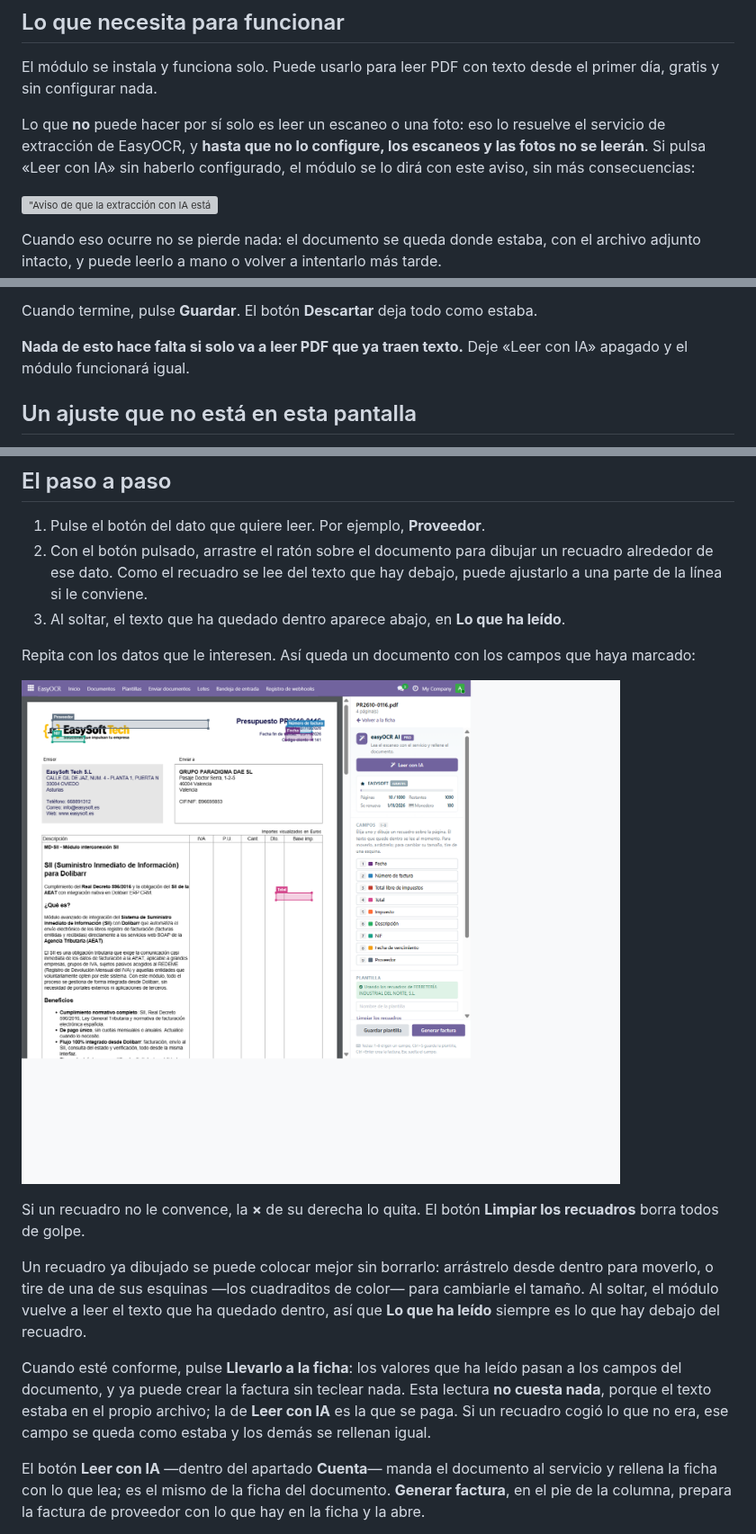
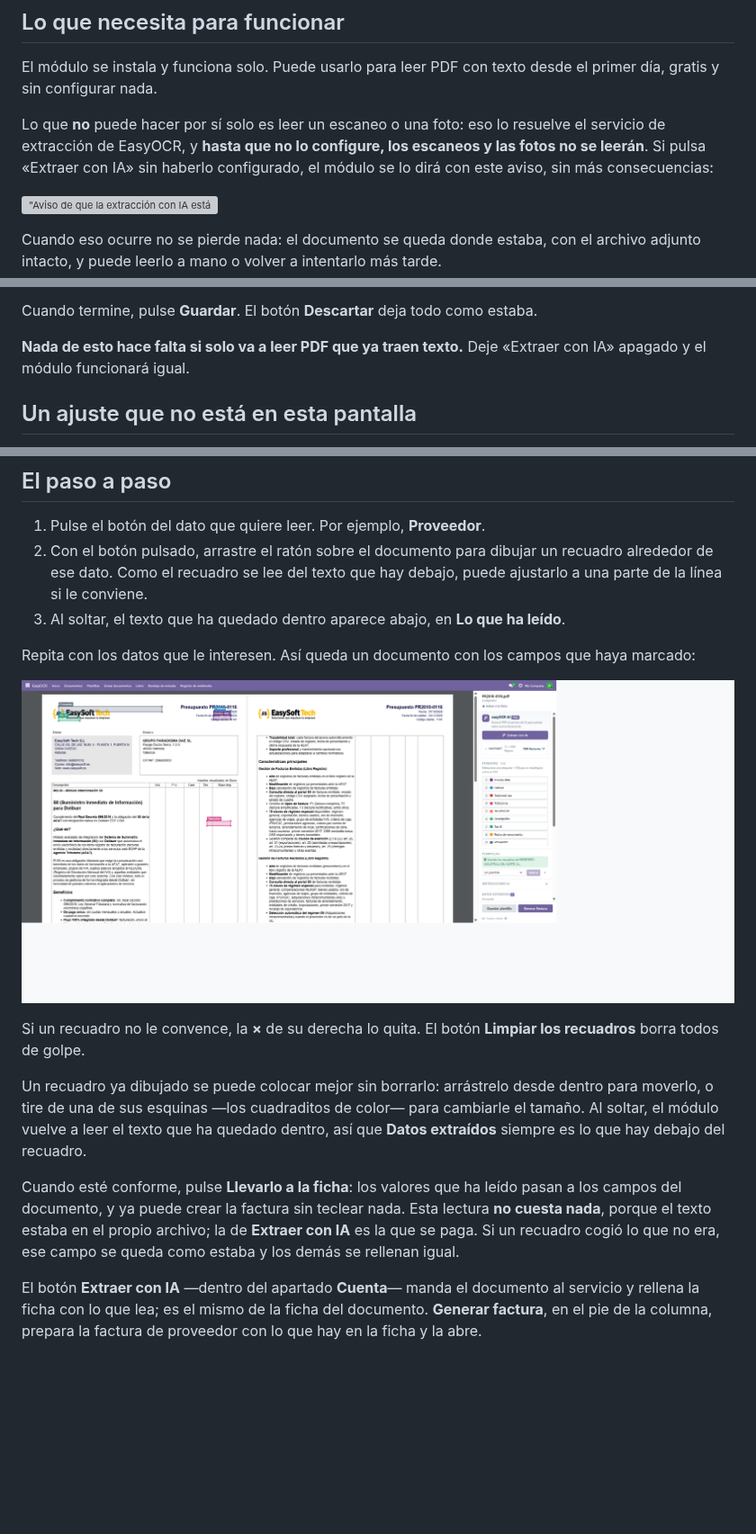
Before and after one commit to EasySoft-Tech-SL/odoo-easyocr-module, a Markdown page: docs/manual/manual-easyocr-es.md, 3 parts joined by grey strips. Shown at 90% size. GitHub-like rendering; pictures changed too: docs/manual/img/07-visor-campos.png, docs/manual/img/24-plantilla-aplicada.png; blank space fills up the shorter version; grey boxes are pictures that could not be loaded.

```diff
--- a/docs/manual/manual-easyocr-es.md
+++ b/docs/manual/manual-easyocr-es.md
@@ -30,7 +30,7 @@ desde el primer día, gratis y sin configurar nada.
 
 Lo que **no** puede hacer por sí solo es leer un escaneo o una foto: eso lo
 resuelve el servicio de extracción de EasyOCR, y **hasta que no lo configure,
-los escaneos y las fotos no se leerán**. Si pulsa «Leer con IA» sin haberlo
+los escaneos y las fotos no se leerán**. Si pulsa «Extraer con IA» sin haberlo
 configurado, el módulo se lo dirá con este aviso, sin más consecuencias:
 
 !["Aviso de que la extracción con IA está desactivada"](img/10-ia-apagada.png)
@@ -158,7 +161,7 @@ factura nada.
 Cuando termine, pulse **Guardar**. El botón **Descartar** deja todo como estaba.
 
 **Nada de esto hace falta si solo va a leer PDF que ya traen texto.** Deje
-«Leer con IA» apagado y el módulo funcionará igual.
+«Extraer con IA» apagado y el módulo funcionará igual.
 
 ## Un ajuste que no está en esta pantalla
 
@@ -284,16 +287,16 @@ Si un recuadro no le convence, la **×** de su derecha lo quita. El botón
 Un recuadro ya dibujado se puede colocar mejor sin borrarlo: arrástrelo desde
 dentro para moverlo, o tire de una de sus esquinas —los cuadraditos de color—
 para cambiarle el tamaño. Al soltar, el módulo vuelve a leer el texto que ha
-quedado dentro, así que **Lo que ha leído** siempre es lo que hay debajo del
+quedado dentro, así que **Datos extraídos** siempre es lo que hay debajo del
 recuadro.
 
 Cuando esté conforme, pulse **Llevarlo a la ficha**: los valores que ha leído
 pasan a los campos del documento, y ya puede crear la factura sin teclear nada.
 Esta lectura **no cuesta nada**, porque el texto estaba en el propio archivo; la
-de **Leer con IA** es la que se paga. Si un recuadro cogió lo que no era, ese
+de **Extraer con IA** es la que se paga. Si un recuadro cogió lo que no era, ese
 campo se queda como estaba y los demás se rellenan igual.
 
-El botón **Leer con IA** —dentro del apartado **Cuenta**— manda el documento al
+El botón **Extraer con IA** —dentro del apartado **Cuenta**— manda el documento al
 servicio y rellena la ficha con lo que lea; es el mismo de la ficha del
 documento. **Generar factura**, en el pie de la columna, prepara la factura de
 proveedor con lo que hay en la ficha y la abre.
```
Also changed, not shown: other parts of docs/manual/manual-easyocr-es.md (+34 -31 lines), docs/manual/img/02-inicio.png, docs/manual/img/03-ajustes.png, docs/manual/img/06-visor-vacio.png.
